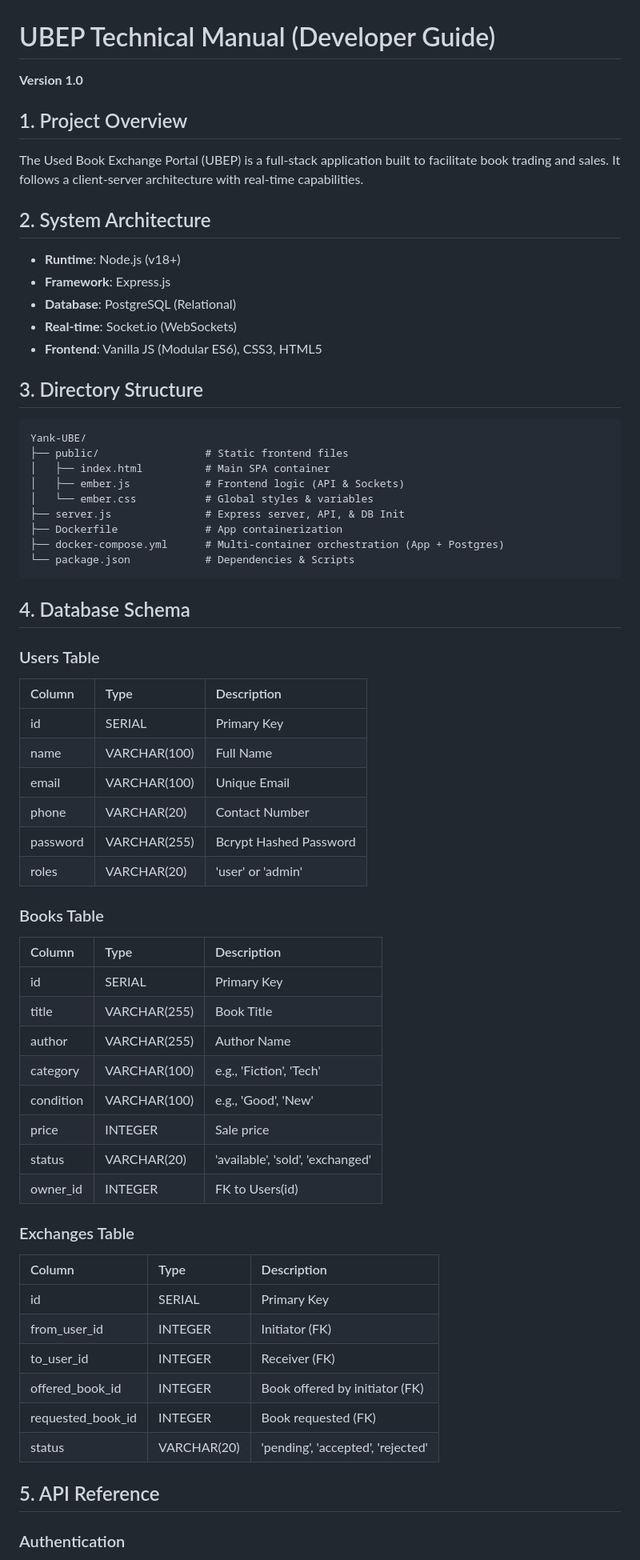
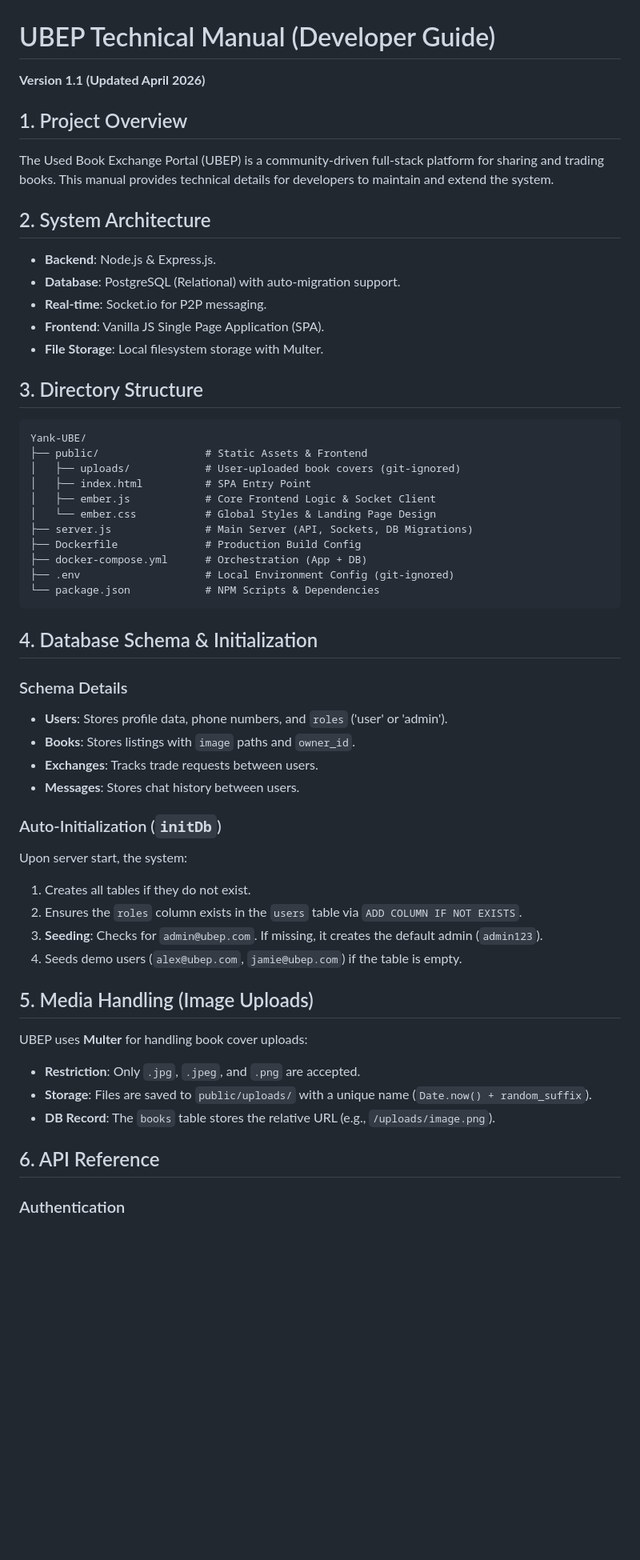
Before and after one commit to tamsirdev/Yank-UBE, a Markdown page: Technical_Manual.md, the part around one of its changes. Shown at 80% size. GitHub-like rendering; blank space fills up the shorter version.

Commit message:
Update technical manual to Version 1.1 with latest changes

````diff
--- a/Technical_Manual.md
+++ b/Technical_Manual.md
@@ -1,61 +1,50 @@
 # UBEP Technical Manual (Developer Guide)
-**Version 1.0**
+**Version 1.1 (Updated April 2026)**
 
 ## 1. Project Overview
-The Used Book Exchange Portal (UBEP) is a full-stack application built to facilitate book trading and sales. It follows a client-server architecture with real-time capabilities.
+The Used Book Exchange Portal (UBEP) is a community-driven full-stack platform for sharing and trading books. This manual provides technical details for developers to maintain and extend the system.
 
 ## 2. System Architecture
-- **Runtime**: Node.js (v18+)
-- **Framework**: Express.js
-- **Database**: PostgreSQL (Relational)
-- **Real-time**: Socket.io (WebSockets)
-- **Frontend**: Vanilla JS (Modular ES6), CSS3, HTML5
+- **Backend**: Node.js & Express.js.
+- **Database**: PostgreSQL (Relational) with auto-migration support.
+- **Real-time**: Socket.io for P2P messaging.
+- **Frontend**: Vanilla JS Single Page Application (SPA).
+- **File Storage**: Local filesystem storage with Multer.
 
 ## 3. Directory Structure
 ```text
 Yank-UBE/
-├── public/                 # Static frontend files
-│   ├── index.html          # Main SPA container
-│   ├── ember.js            # Frontend logic (API & Sockets)
-│   └── ember.css           # Global styles & variables
-├── server.js               # Express server, API, & DB Init
-├── Dockerfile              # App containerization
-├── docker-compose.yml      # Multi-container orchestration (App + Postgres)
-└── package.json            # Dependencies & Scripts
+├── public/                 # Static Assets & Frontend
+│   ├── uploads/            # User-uploaded book covers (git-ignored)
+│   ├── index.html          # SPA Entry Point
+│   ├── ember.js            # Core Frontend Logic & Socket Client
+│   └── ember.css           # Global Styles & Landing Page Design
+├── server.js               # Main Server (API, Sockets, DB Migrations)
+├── Dockerfile              # Production Build Config
+├── docker-compose.yml      # Orchestration (App + DB)
+├── .env                    # Local Environment Config (git-ignored)
+└── package.json            # NPM Scripts & Dependencies
 ```
 
-## 4. Database Schema
-### Users Table
-| Column | Type | Description |
-| :--- | :--- | :--- |
-| id | SERIAL | Primary Key |
-| name | VARCHAR(100) | Full Name |
-| email | VARCHAR(100) | Unique Email |
-| phone | VARCHAR(20) | Contact Number |
-| password | VARCHAR(255) | Bcrypt Hashed Password |
-| roles | VARCHAR(20) | 'user' or 'admin' |
+## 4. Database Schema & Initialization
+### Schema Details
+- **Users**: Stores profile data, phone numbers, and `roles` ('user' or 'admin').
+- **Books**: Stores listings with `image` paths and `owner_id`.
+- **Exchanges**: Tracks trade requests between users.
+- **Messages**: Stores chat history between users.
 
-### Books Table
-| Column | Type | Description |
-| :--- | :--- | :--- |
-| id | SERIAL | Primary Key |
-| title | VARCHAR(255) | Book Title |
-| author | VARCHAR(255) | Author Name |
-| category | VARCHAR(100) | e.g., 'Fiction', 'Tech' |
-| condition | VARCHAR(100) | e.g., 'Good', 'New' |
-| price | INTEGER | Sale price |
-| status | VARCHAR(20) | 'available', 'sold', 'exchanged' |
-| owner_id | INTEGER | FK to Users(id) |
+### Auto-Initialization (`initDb`)
+Upon server start, the system:
+1.  Creates all tables if they do not exist.
+2.  Ensures the `roles` column exists in the `users` table via `ADD COLUMN IF NOT EXISTS`.
+3.  **Seeding**: Checks for `admin@ubep.com`. If missing, it creates the default admin (`admin123`).
+4.  Seeds demo users (`alex@ubep.com`, `jamie@ubep.com`) if the table is empty.
 
-### Exchanges Table
-| Column | Type | Description |
-| :--- | :--- | :--- |
-| id | SERIAL | Primary Key |
-| from_user_id | INTEGER | Initiator (FK) |
-| to_user_id | INTEGER | Receiver (FK) |
-| offered_book_id | INTEGER | Book offered by initiator (FK) |
-| requested_book_id | INTEGER | Book requested (FK) |
-| status | VARCHAR(20) | 'pending', 'accepted', 'rejected' |
+## 5. Media Handling (Image Uploads)
+UBEP uses **Multer** for handling book cover uploads:
+- **Restriction**: Only `.jpg`, `.jpeg`, and `.png` are accepted.
+- **Storage**: Files are saved to `public/uploads/` with a unique name (`Date.now() + random_suffix`).
+- **DB Record**: The `books` table stores the relative URL (e.g., `/uploads/image.png`).
 
-## 5. API Reference
+## 6. API Reference
 ### Authentication
````
Also changed, not shown: other parts of Technical_Manual.md (+31 -18 lines).
